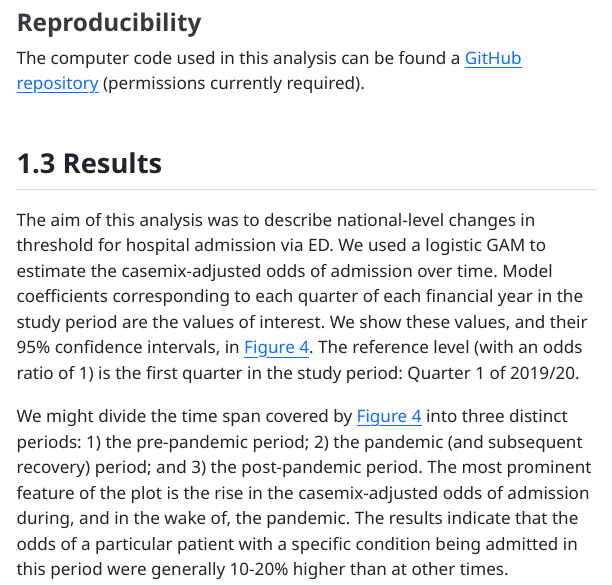
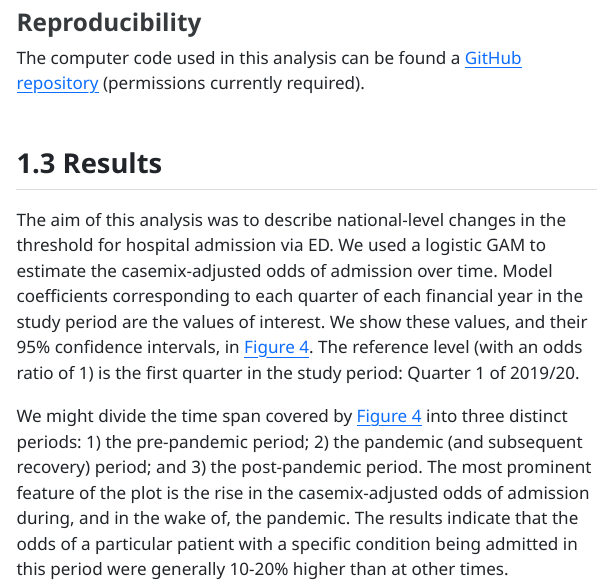
Before and after one commit to The-Strategy-Unit/tracking_adm_thresholds, a Quarto document (notebooks/report_national.qmd): the page in a window 1100 px wide, from 10180 px down. The pictures show the output file notebooks/report_national.html that the author committed with the source, opened offline; menus at the side of the page are left out.

Commit message:
Fix typo in the report Results section

```diff
--- a/notebooks/report_national.qmd
+++ b/notebooks/report_national.qmd
@@ -462,7 +462,7 @@ The computer code used in this analysis can be found a [GitHub repository](https
 
 ## 1.3 Results
 
-The aim of this analysis was to describe national-level changes in threshold for hospital admission via ED. We used a logistic GAM to estimate the casemix-adjusted odds of admission over time. Model coefficients corresponding to each quarter of each financial year in the study period are the values of interest. We show these values, and their 95% confidence intervals, in @fig-odds-quarter. The reference level (with an odds ratio of 1) is the first quarter in the study period: Quarter 1 of 2019/20.
+The aim of this analysis was to describe national-level changes in the threshold for hospital admission via ED. We used a logistic GAM to estimate the casemix-adjusted odds of admission over time. Model coefficients corresponding to each quarter of each financial year in the study period are the values of interest. We show these values, and their 95% confidence intervals, in @fig-odds-quarter. The reference level (with an odds ratio of 1) is the first quarter in the study period: Quarter 1 of 2019/20.
 
 We might divide the time span covered by @fig-odds-quarter into three distinct periods: 1) the pre-pandemic period; 2) the pandemic (and subsequent recovery) period; and 3) the post-pandemic period. The most prominent feature of the plot is the rise in the casemix-adjusted odds of admission during, and in the wake of, the pandemic. The results indicate that the odds of a particular patient with a specific condition being admitted in this period were generally 10-20% higher than at other times.
 
```
Also changed, not shown: notebooks/report_national.html.
